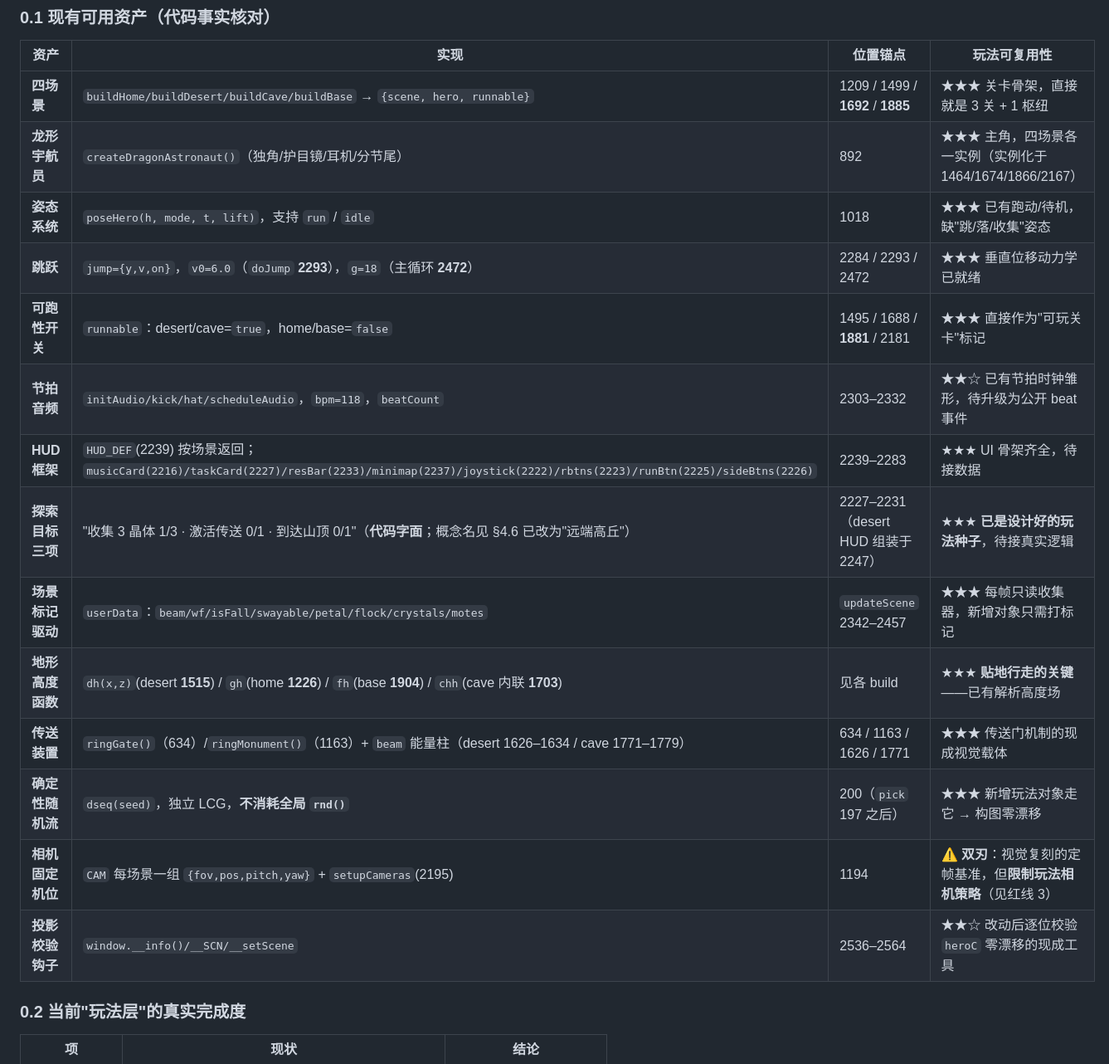
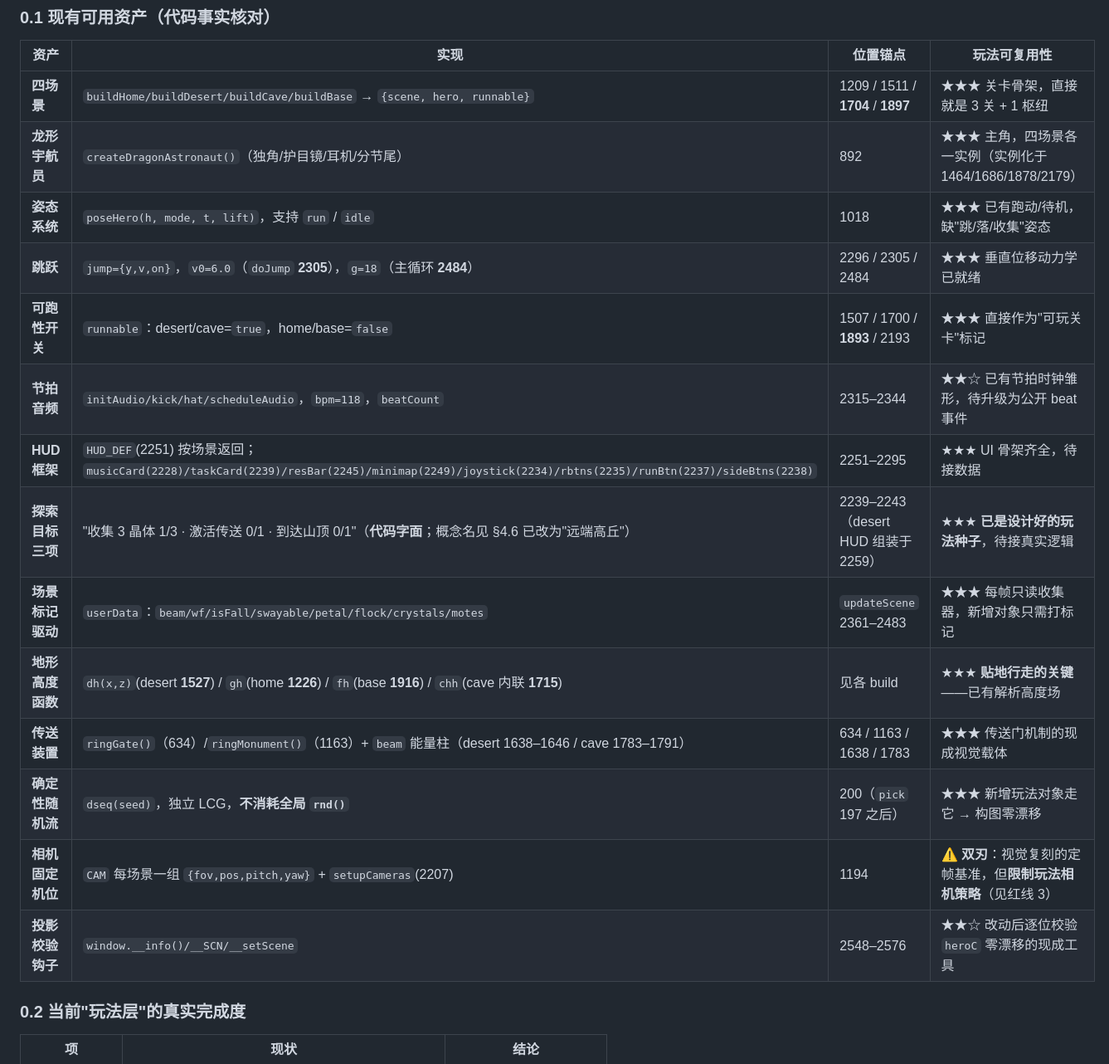
Before and after one commit to 1660536805-spec/music-running-game, a Markdown page: docs/声浪星球-游戏设计方案.md, the part around one of its changes. Shown at 83% size. GitHub-like rendering.

```diff
--- a/docs/声浪星球-游戏设计方案.md
+++ b/docs/声浪星球-游戏设计方案.md
@@ -44,20 +45,20 @@
 
 | 资产 | 实现 | 位置锚点 | 玩法可复用性 |
 |---|---|---|---|
-| **四场景** | `buildHome/buildDesert/buildCave/buildBase` → `{scene, hero, runnable}` | 1209 / 1499 / **1692** / **1885** | ★★★ 关卡骨架，直接就是 3 关 + 1 枢纽 |
-| **龙形宇航员** | `createDragonAstronaut()`（独角/护目镜/耳机/分节尾） | 892 | ★★★ 主角，四场景各一实例（实例化于 1464/1674/1866/2167） |
+| **四场景** | `buildHome/buildDesert/buildCave/buildBase` → `{scene, hero, runnable}` | 1209 / 1511 / **1704** / **1897** | ★★★ 关卡骨架，直接就是 3 关 + 1 枢纽 |
+| **龙形宇航员** | `createDragonAstronaut()`（独角/护目镜/耳机/分节尾） | 892 | ★★★ 主角，四场景各一实例（实例化于 1464/1686/1878/2179） |
 | **姿态系统** | `poseHero(h, mode, t, lift)`，支持 `run` / `idle` | 1018 | ★★★ 已有跑动/待机，缺"跳/落/收集"姿态 |
-| **跳跃** | `jump={y,v,on}`，`v0=6.0`（`doJump` **2293**），`g=18`（主循环 **2472**） | 2284 / 2293 / 2472 | ★★★ 垂直位移动力学已就绪 |
-| **可跑性开关** | `runnable`：desert/cave=`true`，home/base=`false` | 1495 / 1688 / **1881** / 2181 | ★★★ 直接作为"可玩关卡"标记 |
-| **节拍音频** | `initAudio/kick/hat/scheduleAudio`，`bpm=118`，`beatCount` | 2303–2332 | ★★☆ 已有节拍时钟雏形，待升级为公开 beat 事件 |
-| **HUD 框架** | `HUD_DEF`(2239) 按场景返回；`musicCard(2216)/taskCard(2227)/resBar(2233)/minimap(2237)/joystick(2222)/rbtns(2223)/runBtn(2225)/sideBtns(2226)` | 2239–2283 | ★★★ UI 骨架齐全，待接数据 |
-| **探索目标三项** | "收集 3 晶体 1/3 · 激活传送 0/1 · 到达山顶 0/1"（**代码字面**；概念名见 §4.6 已改为"远端高丘"） | 2227–2231（desert HUD 组装于 2247） | ★★★ **已是设计好的玩法种子**，待接真实逻辑 |
-| **场景标记驱动** | `userData`：`beam/wf/isFall/swayable/petal/flock/crystals/motes` | `updateScene` 2342–2457 | ★★★ 每帧只读收集器，新增对象只需打标记 |
-| **地形高度函数** | `dh(x,z)`(desert **1515**) / `gh`(home **1226**) / `fh`(base **1904**) / `chh`(cave 内联 **1703**) | 见各 build | ★★★ **贴地行走的关键**——已有解析高度场 |
-| **传送装置** | `ringGate()`（634）/`ringMonument()`（1163）+ `beam` 能量柱（desert 1626–1634 / cave 1771–1779） | 634 / 1163 / 1626 / 1771 | ★★★ 传送门机制的现成视觉载体 |
+| **跳跃** | `jump={y,v,on}`，`v0=6.0`（`doJump` **2305**），`g=18`（主循环 **2484**） | 2296 / 2305 / 2484 | ★★★ 垂直位移动力学已就绪 |
+| **可跑性开关** | `runnable`：desert/cave=`true`，home/base=`false` | 1507 / 1700 / **1893** / 2193 | ★★★ 直接作为"可玩关卡"标记 |
+| **节拍音频** | `initAudio/kick/hat/scheduleAudio`，`bpm=118`，`beatCount` | 2315–2344 | ★★☆ 已有节拍时钟雏形，待升级为公开 beat 事件 |
+| **HUD 框架** | `HUD_DEF`(2251) 按场景返回；`musicCard(2228)/taskCard(2239)/resBar(2245)/minimap(2249)/joystick(2234)/rbtns(2235)/runBtn(2237)/sideBtns(2238)` | 2251–2295 | ★★★ UI 骨架齐全，待接数据 |
+| **探索目标三项** | "收集 3 晶体 1/3 · 激活传送 0/1 · 到达山顶 0/1"（**代码字面**；概念名见 §4.6 已改为"远端高丘"） | 2239–2243（desert HUD 组装于 2259） | ★★★ **已是设计好的玩法种子**，待接真实逻辑 |
+| **场景标记驱动** | `userData`：`beam/wf/isFall/swayable/petal/flock/crystals/motes` | `updateScene` 2361–2483 | ★★★ 每帧只读收集器，新增对象只需打标记 |
+| **地形高度函数** | `dh(x,z)`(desert **1527**) / `gh`(home **1226**) / `fh`(base **1916**) / `chh`(cave 内联 **1715**) | 见各 build | ★★★ **贴地行走的关键**——已有解析高度场 |
+| **传送装置** | `ringGate()`（634）/`ringMonument()`（1163）+ `beam` 能量柱（desert 1638–1646 / cave 1783–1791） | 634 / 1163 / 1638 / 1783 | ★★★ 传送门机制的现成视觉载体 |
 | **确定性随机流** | `dseq(seed)`，独立 LCG，**不消耗全局 `rnd()`** | 200（`pick` 197 之后） | ★★★ 新增玩法对象走它 → 构图零漂移 |
-| **相机固定机位** | `CAM` 每场景一组 `{fov,pos,pitch,yaw}` + `setupCameras`(2195) | 1194 | ⚠️ **双刃**：视觉复刻的定帧基准，但**限制玩法相机策略**（见红线 3） |
-| **投影校验钩子** | `window.__info()/__SCN/__setScene` | 2536–2564 | ★★☆ 改动后逐位校验 `heroC` 零漂移的现成工具 |
+| **相机固定机位** | `CAM` 每场景一组 `{fov,pos,pitch,yaw}` + `setupCameras`(2207) | 1194 | ⚠️ **双刃**：视觉复刻的定帧基准，但**限制玩法相机策略**（见红线 3） |
+| **投影校验钩子** | `window.__info()/__SCN/__setScene` | 2548–2576 | ★★☆ 改动后逐位校验 `heroC` 零漂移的现成工具 |
 
 ### 0.2 当前"玩法层"的真实完成度
 
```
Also changed, not shown: other parts of docs/声浪星球-游戏设计方案.md (+67 -66 lines), docs/环境背景建模清单.md (+13 -12 lines).
